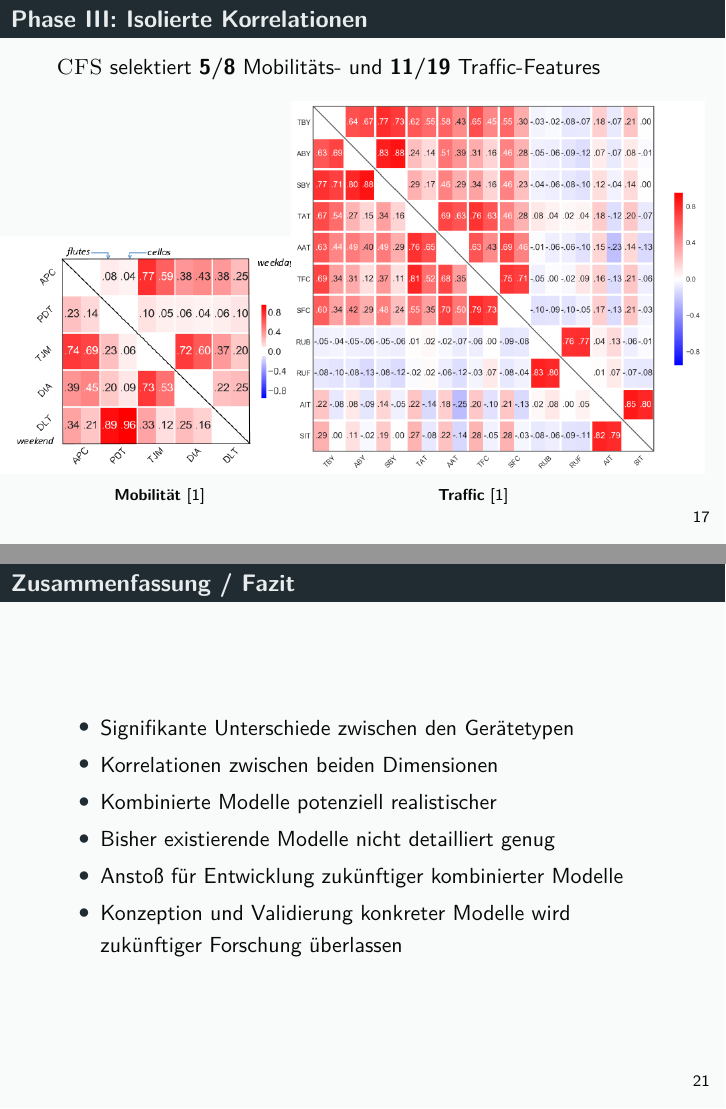
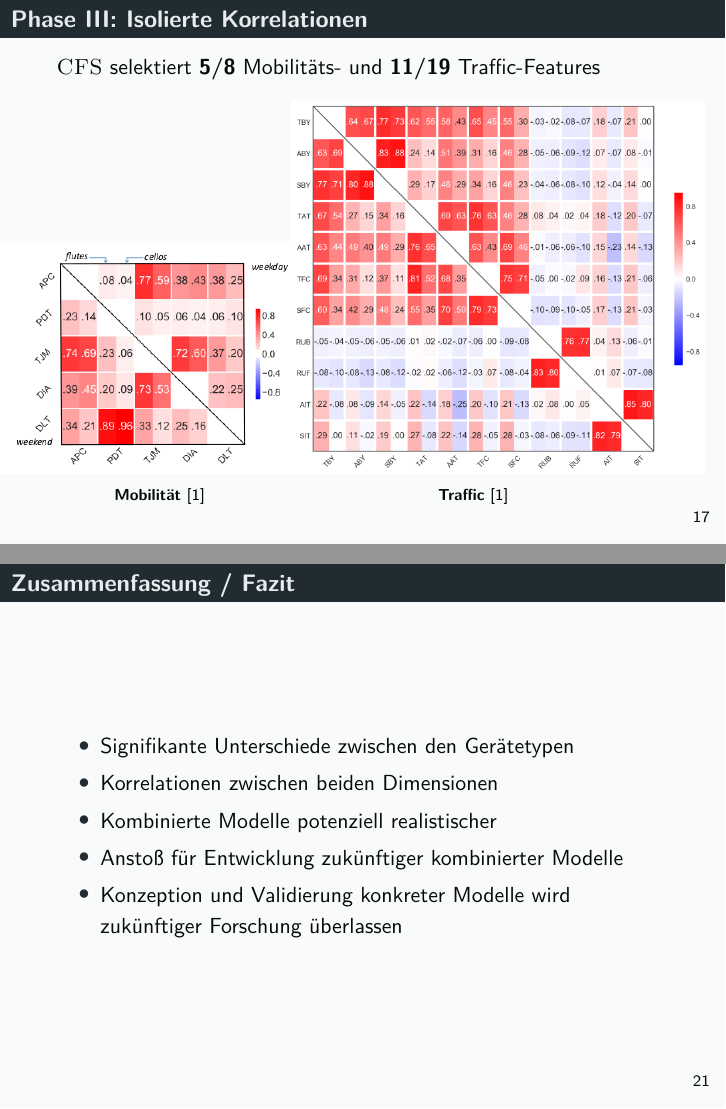
Before and after one commit to tbohne/INF_BAS2, LaTeX slides (slides/slides.tex): pages 17 and 21 of 25, joined at a grey line. Compiled offline with pdfLaTeX.

Commit message:
updated slides

```diff
--- a/slides/slides.tex
+++ b/slides/slides.tex
@@ -375,7 +375,7 @@
     \centering
     \hspace{-3cm}
     \begin{subfigure}[b]{0.45\textwidth}
-      \includegraphics[width=1.2\textwidth]{images/mobility_correlations.png}
+      \includegraphics[width=1.175\textwidth]{images/mobility_correlations.png}
       \caption*{\textbf{\quad\quad\quad Mobilität} \cite{Alipour2018}}
     \end{subfigure}
     \hspace{3px}
@@ -430,7 +430,6 @@
     \item Signifikante Unterschiede zwischen den Gerätetypen
     \item Korrelationen zwischen beiden Dimensionen
     \item Kombinierte Modelle potenziell realistischer
-    \item Bisher existierende Modelle nicht detailliert genug
     \item Anstoß für Entwicklung zukünftiger kombinierter Modelle
     \item Konzeption und Validierung konkreter Modelle wird zukünftiger Forschung überlassen
   \end{itemize}
```
